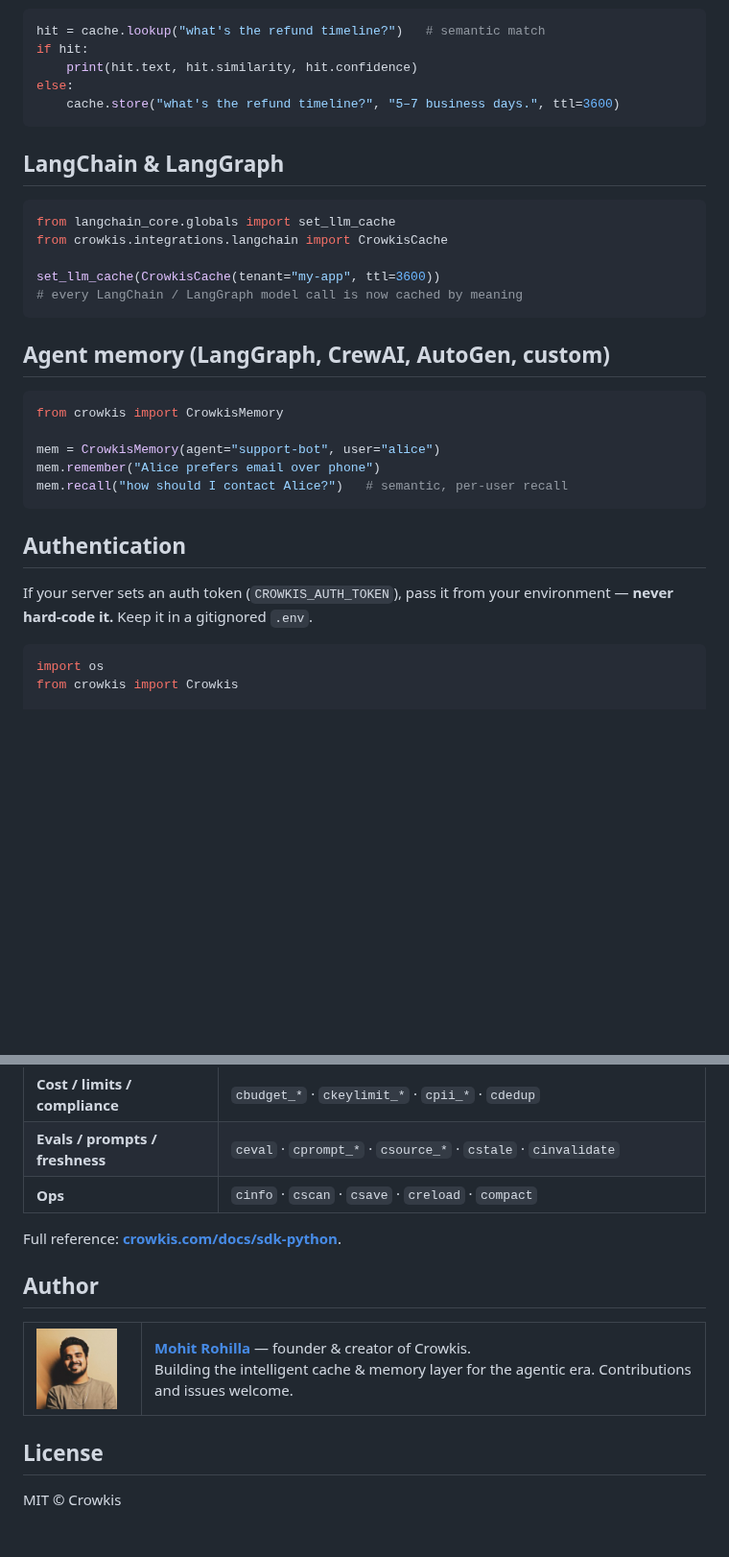
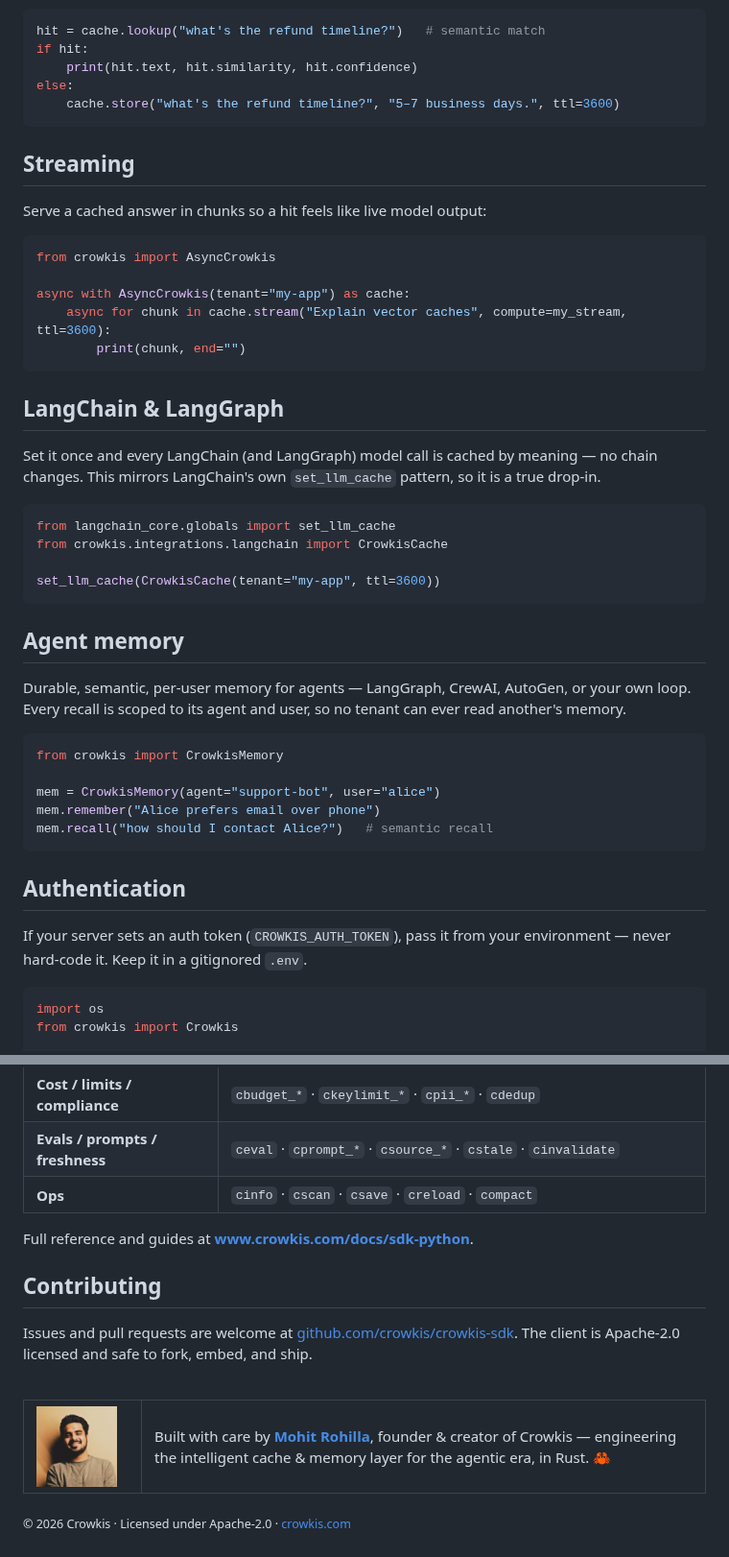
Before and after one commit to crowkis/crowkis-sdk, a Markdown page: python/README.md, 2 parts joined by grey strips. Shown at 96% size. GitHub-like rendering; blank space fills up the shorter version.

````diff
--- a/python/README.md
+++ b/python/README.md
@@ -76,30 +87,48 @@ else:
     cache.store("what's the refund timeline?", "5–7 business days.", ttl=3600)
 ```
 
+## Streaming
+
+Serve a cached answer in chunks so a hit feels like live model output:
+
+```python
+from crowkis import AsyncCrowkis
+
+async with AsyncCrowkis(tenant="my-app") as cache:
+    async for chunk in cache.stream("Explain vector caches", compute=my_stream, ttl=3600):
+        print(chunk, end="")
+```
+
 ## LangChain & LangGraph
+
+Set it once and every LangChain (and LangGraph) model call is cached by meaning — no chain
+changes. This mirrors LangChain's own `set_llm_cache` pattern, so it is a true drop-in.
 
 ```python
 from langchain_core.globals import set_llm_cache
 from crowkis.integrations.langchain import CrowkisCache
 
 set_llm_cache(CrowkisCache(tenant="my-app", ttl=3600))
-# every LangChain / LangGraph model call is now cached by meaning
 ```
 
-## Agent memory (LangGraph, CrewAI, AutoGen, custom)
+## Agent memory
+
+Durable, semantic, per-user memory for agents — LangGraph, CrewAI, AutoGen, or your own
+loop. Every recall is scoped to its agent and user, so no tenant can ever read another's
+memory.
 
 ```python
 from crowkis import CrowkisMemory
 
 mem = CrowkisMemory(agent="support-bot", user="alice")
 mem.remember("Alice prefers email over phone")
-mem.recall("how should I contact Alice?")   # semantic, per-user recall
+mem.recall("how should I contact Alice?")   # semantic recall
 ```
 
 ## Authentication
 
 If your server sets an auth token (`CROWKIS_AUTH_TOKEN`), pass it from your environment —
-**never hard-code it.** Keep it in a gitignored `.env`.
+never hard-code it. Keep it in a gitignored `.env`.
 
 ```python
 import os
@@ -133,20 +162,23 @@ crowkis.help("memory")    # filter by topic
 | **Evals / prompts / freshness** | `ceval` · `cprompt_*` · `csource_*` · `cstale` · `cinvalidate` |
 | **Ops** | `cinfo` · `cscan` · `csave` · `creload` · `compact` |
 
-Full reference: **[crowkis.com/docs/sdk-python](https://www.crowkis.com/docs/sdk-python)**.
+Full reference and guides at **[www.crowkis.com/docs/sdk-python](https://www.crowkis.com/docs/sdk-python)**.
 
-## Author
+## Contributing
+
+Issues and pull requests are welcome at
+[github.com/crowkis/crowkis-sdk](https://github.com/crowkis/crowkis-sdk). The client is
+Apache-2.0 licensed and safe to fork, embed, and ship.
+
+<br/>
 
 <table>
 <tr>
 <td width="96"><img src="https://raw.githubusercontent.com/crowkis/crowkis-sdk/main/assets/founder.jpg" width="84" alt="Mohit Rohilla" /></td>
 <td>
-<b><a href="https://github.com/itsmohitrohilla">Mohit Rohilla</a></b> — founder &amp; creator of Crowkis.<br/>
-Building the intelligent cache &amp; memory layer for the agentic era. Contributions and issues welcome.
+Built with care by <b><a href="https://github.com/itsmohitrohilla">Mohit Rohilla</a></b>, founder & creator of Crowkis — engineering the intelligent cache & memory layer for the agentic era, in Rust. 🦀
 </td>
 </tr>
 </table>
 
-## License
-
-MIT © Crowkis
+<sub>© 2026 Crowkis · Licensed under Apache-2.0 · <a href="https://www.crowkis.com">crowkis.com</a></sub>
````
Also changed, not shown: other parts of python/README.md (+33 -22 lines), README.md (+35 -23 lines), node/README.md (+52 -30 lines), assets/banner.png (added), 3 other files.
